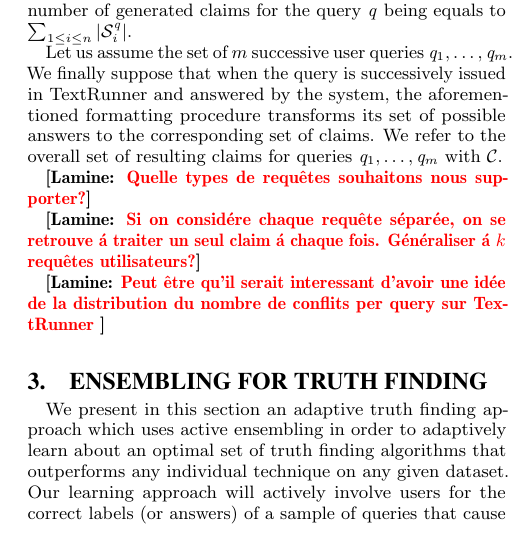
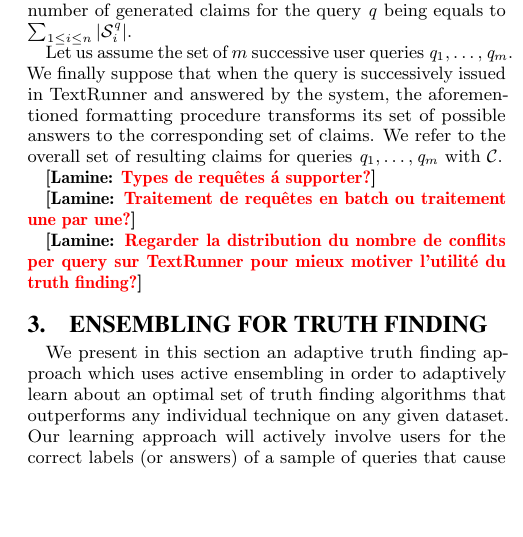
Before and after one commit to baalamine/qf-discoverings, a LaTeX paper (draft_demo/main.tex, which reads draft_demo/open_extraction.tex): part of one column of page 2 of 4, cut so that both start at the same text, the shorter picture padded with empty space. Compiled offline with pdfLaTeX.

Commit message:
Putting comments on sect. 2

```diff
--- a/draft_demo/open_extraction.tex
+++ b/draft_demo/open_extraction.tex
@@ -91,8 +91,8 @@ of possible answers to the corresponding set of claims. We refer to the overall
 with $\claimset$.
 
 
-\lamine{Quelle types de requ\^etes souhaitons nous supporter?}
+\lamine{Types de requ\^etes \'a supporter?}
 
-\lamine{Si on consid\'ere chaque requ\^ete s\'epar\'ee, on se retrouve \'a traiter un seul claim \'a chaque fois. G\'en\'eraliser \'a $k$ requ\^etes utilisateurs?}
+\lamine{Traitement de requ\^etes en batch ou traitement une par une?}
 
-\lamine{Peut \^etre qu'il serait interessant d'avoir une id\'ee de la distribution du nombre de conflits per query sur TextRunner }
+\lamine{Regarder la distribution du nombre de conflits per query sur TextRunner pour mieux motiver l'utilité du truth finding?}
```
Also changed, not shown: draft_demo/main.pdf.
